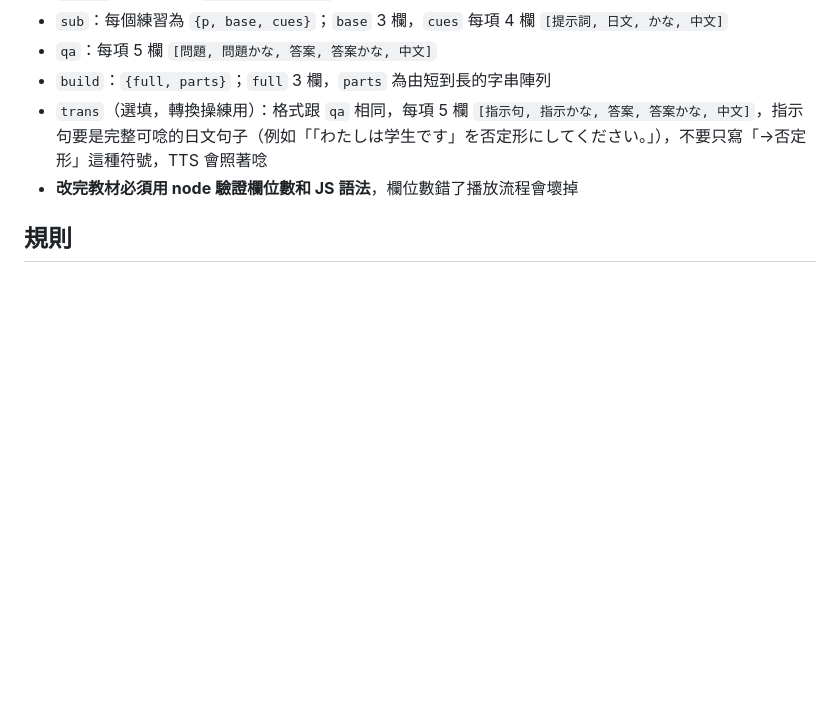
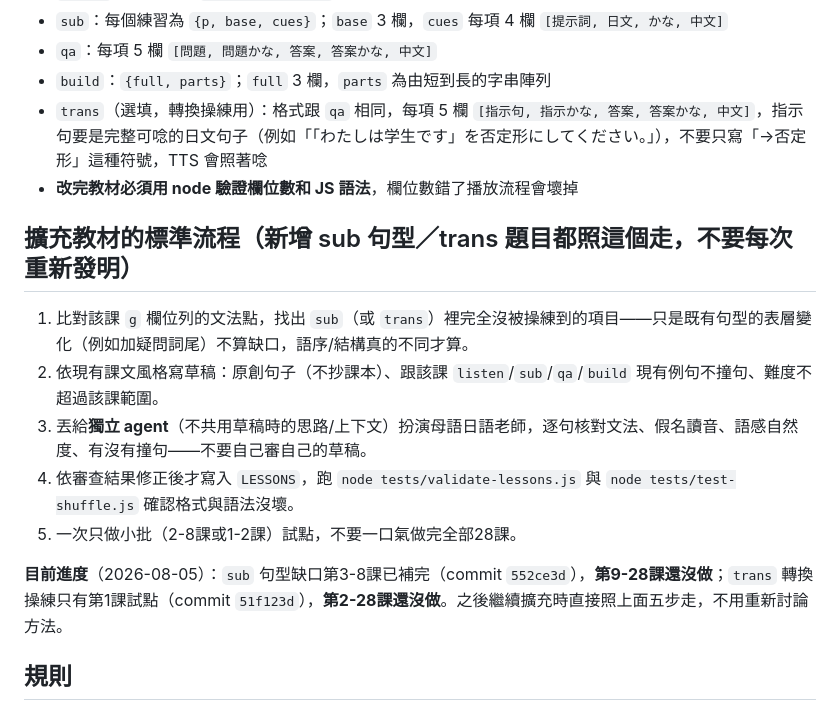
Before and after one commit to open911251/fsi-japanese, a Markdown page: CLAUDE.md, the part around the change. Rendered like a GitHub page; blank space fills up the shorter version.

Commit message:
Document the lesson-content expansion workflow and remaining scope in CLAUDE.md
The draft-then-independent-review process has been repeated for the
lesson 3-8 sub patterns and the lesson 1 trans pilot, but only existed in
conversation history. Writing it into CLAUDE.md as the durable process
doc keeps future sessions consistent instead of re-deriving or drifting
from the same steps, and the explicit "still-todo" list (sub gaps for
lessons 9-28, trans for lessons 2-28) prevents it from being forgotten.

Co-Authored-By: Claude Sonnet 5 <noreply@anthropic.com>
Claude-Session: https://claude.ai/code/session_01YVSkgcr9VZz1EuLAYCcDVg

```diff
--- a/CLAUDE.md
+++ b/CLAUDE.md
@@ -55,6 +55,16 @@ node tests/test-voicevox.js fsi-japanese-trainer.html      # VOICEVOX 逐拍高
 - `trans`（選填，轉換操練用）：格式跟 `qa` 相同，每項 5 欄 `[指示句, 指示かな, 答案, 答案かな, 中文]`，指示句要是完整可唸的日文句子（例如「「わたしは学生です」を否定形にしてください。」），不要只寫「→否定形」這種符號，TTS 會照著唸
 - **改完教材必須用 node 驗證欄位數和 JS 語法**，欄位數錯了播放流程會壞掉
 
+## 擴充教材的標準流程（新增 sub 句型／trans 題目都照這個走，不要每次重新發明）
+
+1. 比對該課 `g` 欄位列的文法點，找出 `sub`（或 `trans`）裡完全沒被操練到的項目——只是既有句型的表層變化（例如加疑問詞尾）不算缺口，語序/結構真的不同才算。
+2. 依現有課文風格寫草稿：原創句子（不抄課本）、跟該課 `listen`/`sub`/`qa`/`build` 現有例句不撞句、難度不超過該課範圍。
+3. 丟給**獨立 agent**（不共用草稿時的思路/上下文）扮演母語日語老師，逐句核對文法、假名讀音、語感自然度、有沒有撞句——不要自己審自己的草稿。
+4. 依審查結果修正後才寫入 `LESSONS`，跑 `node tests/validate-lessons.js` 與 `node tests/test-shuffle.js` 確認格式與語法沒壞。
+5. 一次只做小批（2-8課或1-2課）試點，不要一口氣做完全部28課。
+
+**目前進度**（2026-08-05）：`sub` 句型缺口第3-8課已補完（commit `552ce3d`），**第9-28課還沒做**；`trans` 轉換操練只有第1課試點（commit `51f123d`），**第2-28課還沒做**。之後繼續擴充時直接照上面五步走，不用重新討論方法。
+
 ## 規則
 
 1. **維持單一 HTML 檔架構**：不拆分檔案、不引入任何外部依賴（CDN、npm、框架都不要）。
```
